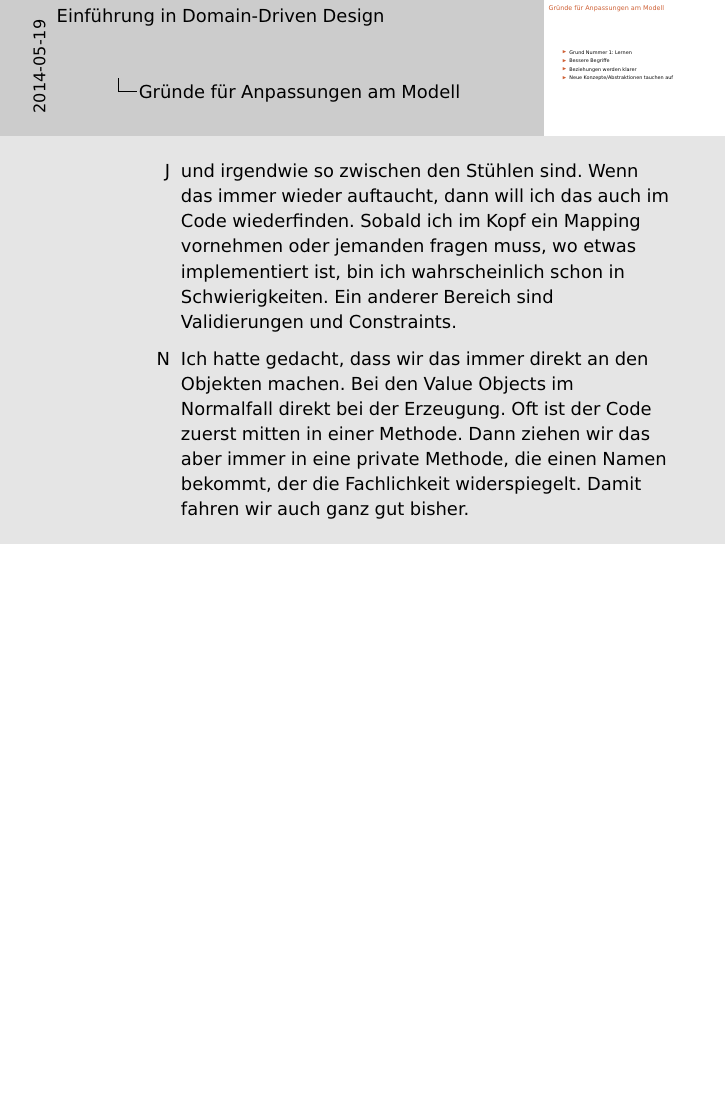
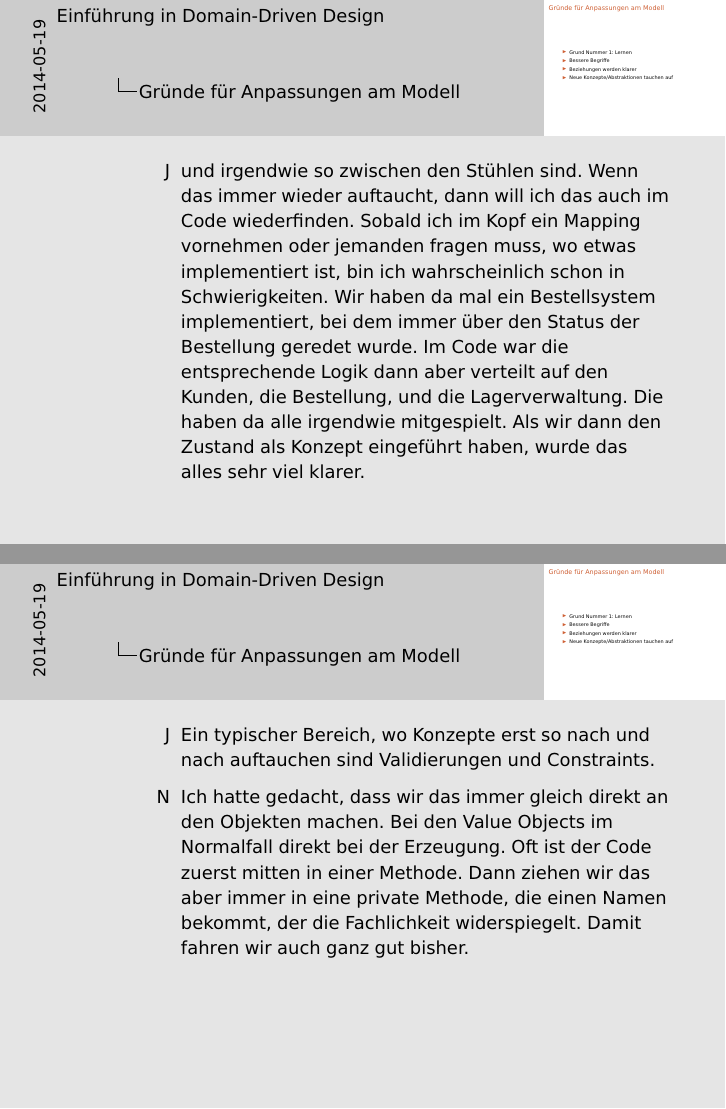
Before and after one commit to arifchughtai/DomainDrivenDesign, LaTeX slides (slides/folien.tex, which reads slides/contents.tex): page 59 of 66 before the commit and pages 59 and 60 of 67 after it, the two joined at a grey line, the shorter picture padded with empty space. Compiled offline with pdfLaTeX.

Commit message:
Ergänzungen zu Identität und neuen Konzepten.

```diff
--- a/slides/contents.tex
+++ b/slides/contents.tex
@@ -497,8 +496,14 @@ Früher war dieser Code im ganzen System verstreut, und meistens hat man ihn nic
 
 \note{
 \begin{description}
-\item[J] und irgendwie so zwischen den Stühlen sind. Wenn das immer wieder auftaucht, dann will ich das auch im Code wiederfinden. Sobald ich im Kopf ein Mapping vornehmen oder jemanden fragen muss, wo etwas implementiert ist, bin ich wahrscheinlich schon in Schwierigkeiten. Ein anderer Bereich sind Validierungen und Constraints.
-\item[N] Ich hatte gedacht, dass wir das immer direkt an den Objekten machen. Bei den Value Objects im Normalfall direkt bei der Erzeugung. Oft ist der Code zuerst mitten in einer Methode. Dann ziehen wir das aber immer in eine private Methode, die einen Namen bekommt, der die Fachlichkeit widerspiegelt. Damit fahren wir auch ganz gut bisher.
+\item[J] und irgendwie so zwischen den Stühlen sind. Wenn das immer wieder auftaucht, dann will ich das auch im Code wiederfinden. Sobald ich im Kopf ein Mapping vornehmen oder jemanden fragen muss, wo etwas implementiert ist, bin ich wahrscheinlich schon in Schwierigkeiten. Wir haben da mal ein Bestellsystem implementiert, bei dem immer über den Status der Bestellung geredet wurde. Im Code war die entsprechende Logik dann aber verteilt auf den Kunden, die Bestellung, und die Lagerverwaltung. Die haben da alle irgendwie mitgespielt. Als wir dann den Zustand als Konzept eingeführt haben, wurde das alles sehr viel klarer.
+\end{description}
+}
+
+\note{
+\begin{description}
+\item[J] Ein typischer Bereich, wo Konzepte erst so nach und nach auftauchen sind Validierungen und Constraints.
+\item[N] Ich hatte gedacht, dass wir das immer gleich direkt an den Objekten machen. Bei den Value Objects im Normalfall direkt bei der Erzeugung. Oft ist der Code zuerst mitten in einer Methode. Dann ziehen wir das aber immer in eine private Methode, die einen Namen bekommt, der die Fachlichkeit widerspiegelt. Damit fahren wir auch ganz gut bisher.
 \end{description}
 }
 
```
Also changed, not shown: slides/contents.tex (9 more changed lines).
